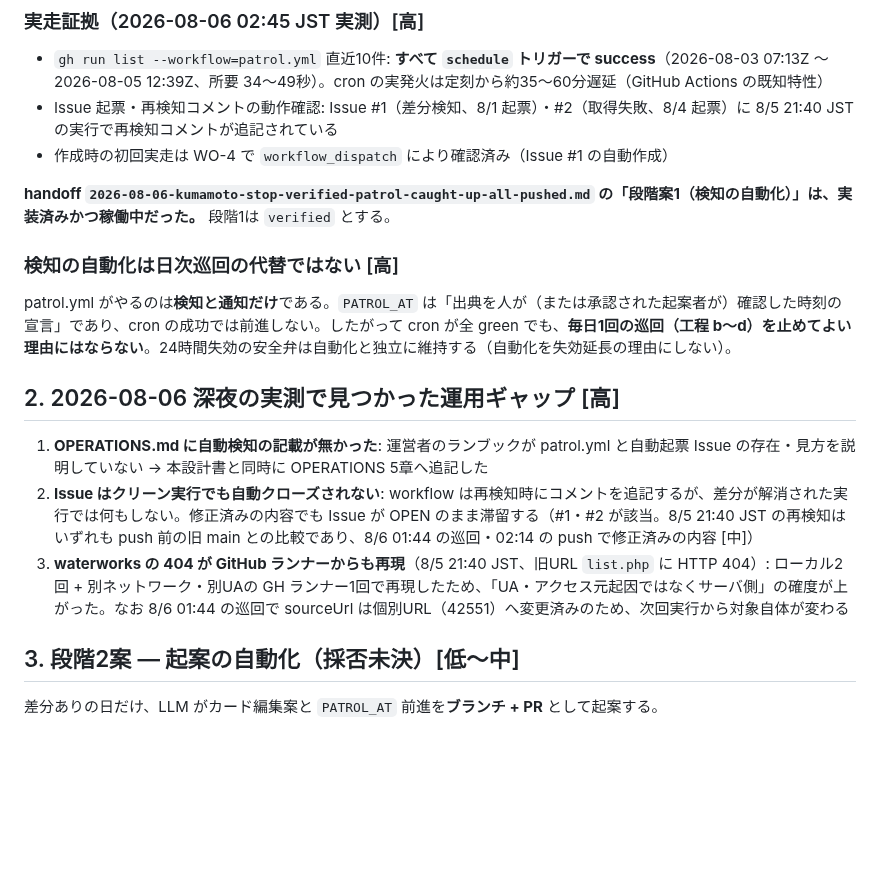
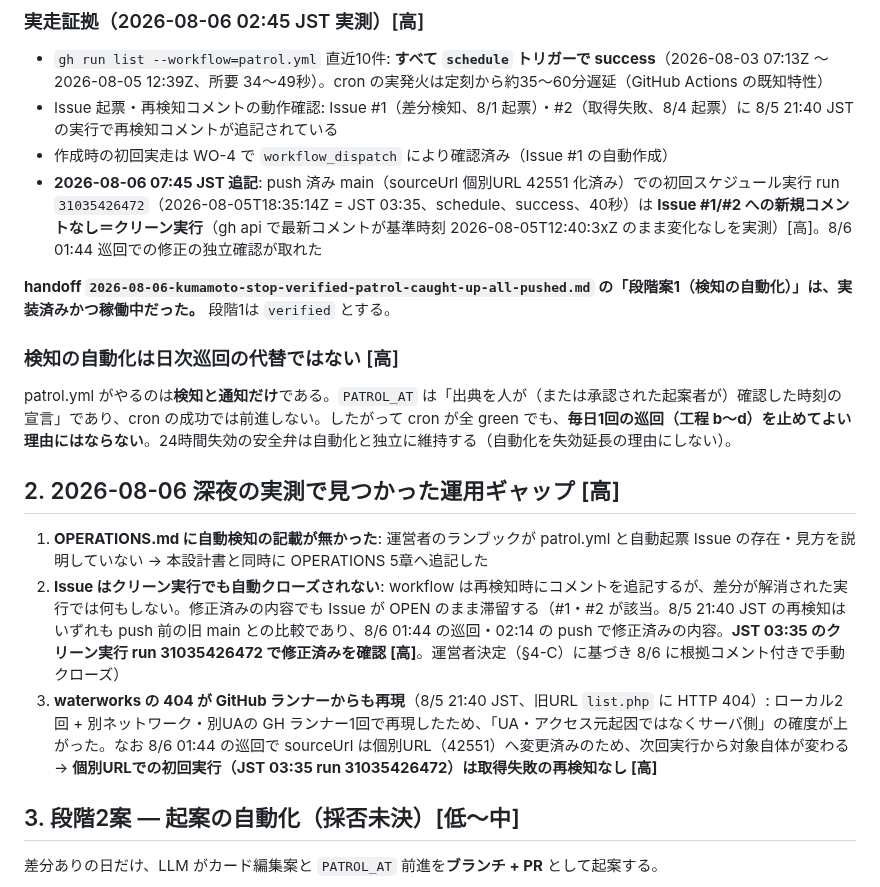
Before and after one commit to House-lovers7/save_kumamoto, a Markdown page: docs/design/patrol-automation.md, the part around one of its changes. GitHub-like rendering; blank space fills up the shorter version.

```diff
--- a/docs/design/patrol-automation.md
+++ b/docs/design/patrol-automation.md
@@ -20,6 +20,7 @@
 - `gh run list --workflow=patrol.yml` 直近10件: **すべて `schedule` トリガーで success**（2026-08-03 07:13Z 〜 2026-08-05 12:39Z、所要 34〜49秒）。cron の実発火は定刻から約35〜60分遅延（GitHub Actions の既知特性）
 - Issue 起票・再検知コメントの動作確認: Issue #1（差分検知、8/1 起票）・#2（取得失敗、8/4 起票）に 8/5 21:40 JST の実行で再検知コメントが追記されている
 - 作成時の初回実走は WO-4 で `workflow_dispatch` により確認済み（Issue #1 の自動作成）
+- **2026-08-06 07:45 JST 追記**: push 済み main（sourceUrl 個別URL 42551 化済み）での初回スケジュール実行 run `31035426472`（2026-08-05T18:35:14Z = JST 03:35、schedule、success、40秒）は **Issue #1/#2 への新規コメントなし＝クリーン実行**（gh api で最新コメントが基準時刻 2026-08-05T12:40:3xZ のまま変化なしを実測）[高]。8/6 01:44 巡回での修正の独立確認が取れた
 
 **handoff `2026-08-06-kumamoto-stop-verified-patrol-caught-up-all-pushed.md` の「段階案1（検知の自動化）」は、実装済みかつ稼働中だった。** 段階1は `verified` とする。
 
@@ -30,8 +31,8 @@ patrol.yml がやるのは**検知と通知だけ**である。`PATROL_AT` は
 ## 2. 2026-08-06 深夜の実測で見つかった運用ギャップ [高]
 
 1. **OPERATIONS.md に自動検知の記載が無かった**: 運営者のランブックが patrol.yml と自動起票 Issue の存在・見方を説明していない → 本設計書と同時に OPERATIONS 5章へ追記した
-2. **Issue はクリーン実行でも自動クローズされない**: workflow は再検知時にコメントを追記するが、差分が解消された実行では何もしない。修正済みの内容でも Issue が OPEN のまま滞留する（#1・#2 が該当。8/5 21:40 JST の再検知はいずれも push 前の旧 main との比較であり、8/6 01:44 の巡回・02:14 の push で修正済みの内容 [中]）
-3. **waterworks の 404 が GitHub ランナーからも再現**（8/5 21:40 JST、旧URL `list.php` に HTTP 404）: ローカル2回 + 別ネットワーク・別UAの GH ランナー1回で再現したため、「UA・アクセス元起因ではなくサーバ側」の確度が上がった。なお 8/6 01:44 の巡回で sourceUrl は個別URL（42551）へ変更済みのため、次回実行から対象自体が変わる
+2. **Issue はクリーン実行でも自動クローズされない**: workflow は再検知時にコメントを追記するが、差分が解消された実行では何もしない。修正済みの内容でも Issue が OPEN のまま滞留する（#1・#2 が該当。8/5 21:40 JST の再検知はいずれも push 前の旧 main との比較であり、8/6 01:44 の巡回・02:14 の push で修正済みの内容。**JST 03:35 のクリーン実行 run 31035426472 で修正済みを確認 [高]**。運営者決定（§4-C）に基づき 8/6 に根拠コメント付きで手動クローズ）
+3. **waterworks の 404 が GitHub ランナーからも再現**（8/5 21:40 JST、旧URL `list.php` に HTTP 404）: ローカル2回 + 別ネットワーク・別UAの GH ランナー1回で再現したため、「UA・アクセス元起因ではなくサーバ側」の確度が上がった。なお 8/6 01:44 の巡回で sourceUrl は個別URL（42551）へ変更済みのため、次回実行から対象自体が変わる → **個別URLでの初回実行（JST 03:35 run 31035426472）は取得失敗の再検知なし [高]**
 
 ## 3. 段階2案 — 起案の自動化（採否未決）[低〜中]
 
```
Also changed, not shown: other parts of docs/design/patrol-automation.md (+11 -3 lines).
